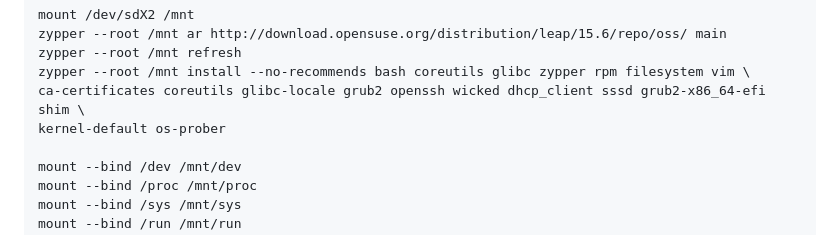
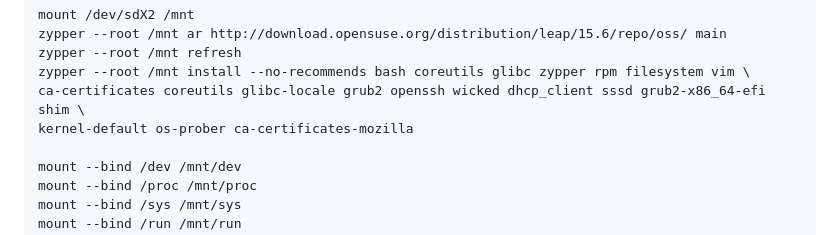
Before and after one commit to JanMetz/Slurm-Management-App, a Markdown page: system-config/notes/notes.md, the part around the change. Rendered like a GitHub page.

```diff
--- a/system-config/notes/notes.md
+++ b/system-config/notes/notes.md
@@ -147,7 +147,7 @@ zypper --root /mnt ar http://download.opensuse.org/distribution/leap/15.6/repo/o
 zypper --root /mnt refresh
 zypper --root /mnt install --no-recommends bash coreutils glibc zypper rpm filesystem vim \
 ca-certificates coreutils glibc-locale grub2 openssh wicked dhcp_client sssd grub2-x86_64-efi shim \
-kernel-default os-prober
+kernel-default os-prober ca-certificates-mozilla
 
 mount --bind /dev /mnt/dev
 mount --bind /proc /mnt/proc
```
